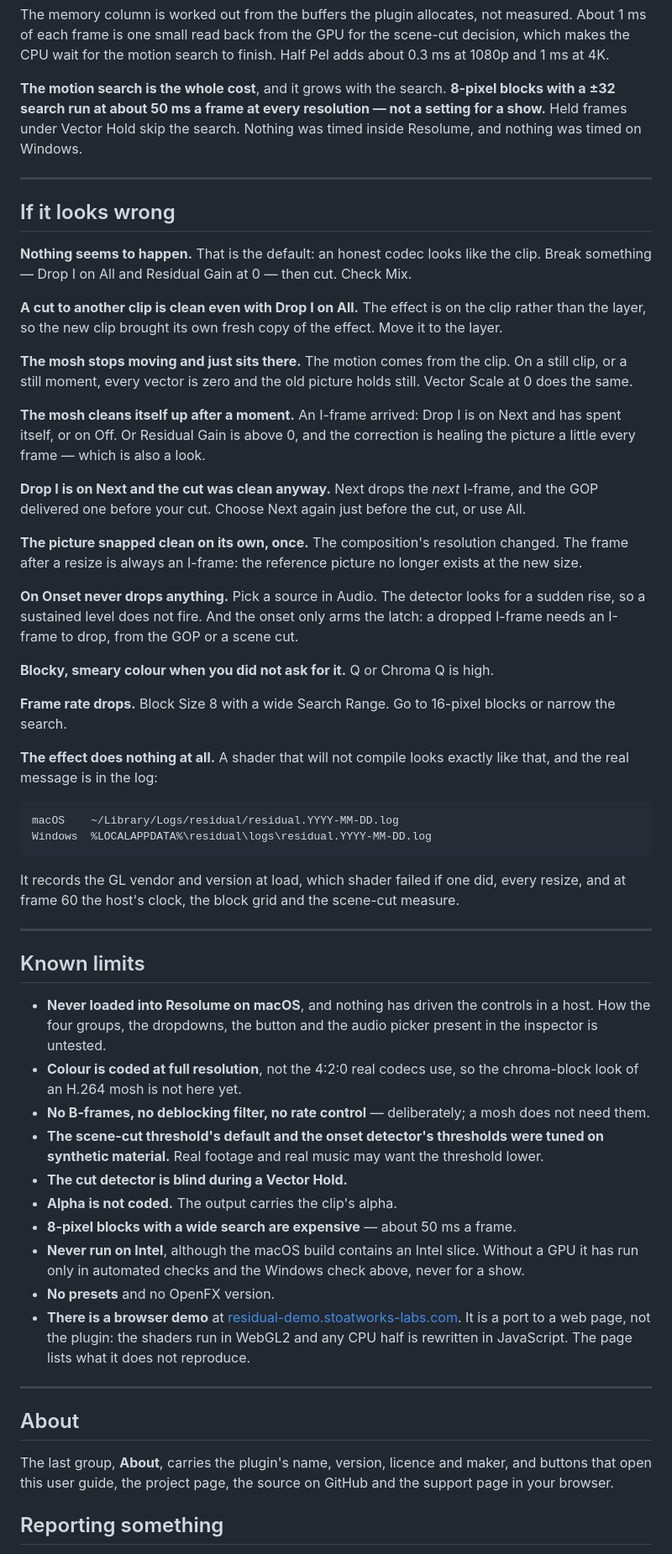
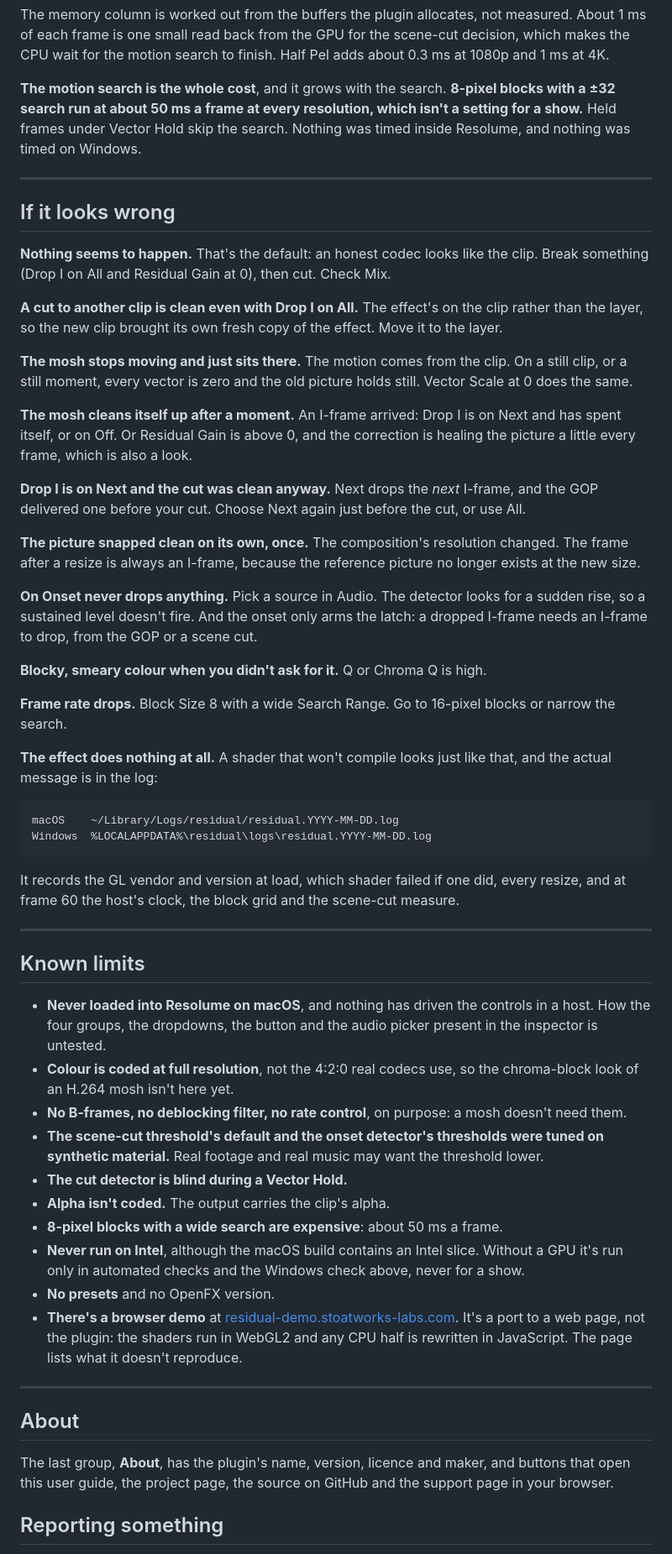
Before and after one commit to stoatworks-labs/residual, a Markdown page: docs/USER-GUIDE.md, the part around one of its changes. Shown at 84% size. GitHub-like rendering.

````diff
--- a/docs/USER-GUIDE.md
+++ b/docs/USER-GUIDE.md
@@ -303,18 +305,18 @@ of each frame is one small read back from the GPU for the scene-cut decision, wh
 wait for the motion search to finish. Half Pel adds about 0.3 ms at 1080p and 1 ms at 4K.
 
 **The motion search is the whole cost**, and it grows with the search. **8-pixel blocks with a
-±32 search run at about 50 ms a frame at every resolution — not a setting for a show.** Held
-frames under Vector Hold skip the search. Nothing was timed inside Resolume, and nothing was
+±32 search run at about 50 ms a frame at every resolution, which isn't a setting for a show.**
+Held frames under Vector Hold skip the search. Nothing was timed inside Resolume, and nothing was
 timed on Windows.
 
 ---
 
 ## If it looks wrong
 
-**Nothing seems to happen.** That is the default: an honest codec looks like the clip. Break
-something — Drop I on All and Residual Gain at 0 — then cut. Check Mix.
+**Nothing seems to happen.** That's the default: an honest codec looks like the clip. Break
+something (Drop I on All and Residual Gain at 0), then cut. Check Mix.
 
-**A cut to another clip is clean even with Drop I on All.** The effect is on the clip rather
+**A cut to another clip is clean even with Drop I on All.** The effect's on the clip rather
 than the layer, so the new clip brought its own fresh copy of the effect. Move it to the layer.
 
 **The mosh stops moving and just sits there.** The motion comes from the clip. On a still clip,
@@ -323,25 +325,26 @@ the same.
 
 **The mosh cleans itself up after a moment.** An I-frame arrived: Drop I is on Next and has spent
 itself, or on Off. Or Residual Gain is above 0, and the correction is healing the picture a
-little every frame — which is also a look.
+little every frame, which is also a look.
 
 **Drop I is on Next and the cut was clean anyway.** Next drops the *next* I-frame, and the GOP
 delivered one before your cut. Choose Next again just before the cut, or use All.
 
 **The picture snapped clean on its own, once.** The composition's resolution changed. The frame
-after a resize is always an I-frame: the reference picture no longer exists at the new size.
+after a resize is always an I-frame, because the reference picture no longer exists at the new
+size.
 
 **On Onset never drops anything.** Pick a source in Audio. The detector looks for a sudden rise,
-so a sustained level does not fire. And the onset only arms the latch: a dropped I-frame needs an
+so a sustained level doesn't fire. And the onset only arms the latch: a dropped I-frame needs an
 I-frame to drop, from the GOP or a scene cut.
 
-**Blocky, smeary colour when you did not ask for it.** Q or Chroma Q is high.
+**Blocky, smeary colour when you didn't ask for it.** Q or Chroma Q is high.
 
 **Frame rate drops.** Block Size 8 with a wide Search Range. Go to 16-pixel blocks or narrow the
 search.
 
-**The effect does nothing at all.** A shader that will not compile looks exactly like that, and
-the real message is in the log:
+**The effect does nothing at all.** A shader that won't compile looks just like that, and
+the actual message is in the log:
 
 ```
 macOS    ~/Library/Logs/residual/residual.YYYY-MM-DD.log
@@ -359,26 +362,26 @@ at frame 60 the host's clock, the block grid and the scene-cut measure.
   the four groups, the dropdowns, the button and the audio picker present in the inspector is
   untested.
 - **Colour is coded at full resolution**, not the 4:2:0 real codecs use, so the chroma-block look
-  of an H.264 mosh is not here yet.
-- **No B-frames, no deblocking filter, no rate control** — deliberately; a mosh does not need
+  of an H.264 mosh isn't here yet.
+- **No B-frames, no deblocking filter, no rate control**, on purpose: a mosh doesn't need
   them.
 - **The scene-cut threshold's default and the onset detector's thresholds were tuned on synthetic
   material.** Real footage and real music may want the threshold lower.
 - **The cut detector is blind during a Vector Hold.**
-- **Alpha is not coded.** The output carries the clip's alpha.
-- **8-pixel blocks with a wide search are expensive** — about 50 ms a frame.
-- **Never run on Intel**, although the macOS build contains an Intel slice. Without a GPU it
-  has run only in automated checks and the Windows check above, never for a show.
+- **Alpha isn't coded.** The output carries the clip's alpha.
+- **8-pixel blocks with a wide search are expensive**: about 50 ms a frame.
+- **Never run on Intel**, although the macOS build contains an Intel slice. Without a GPU it's
+  run only in automated checks and the Windows check above, never for a show.
 - **No presets** and no OpenFX version.
-- **There is a browser demo** at [residual-demo.stoatworks-labs.com](https://residual-demo.stoatworks-labs.com).
-  It is a port to a web page, not the plugin: the shaders run in WebGL2 and any CPU
-  half is rewritten in JavaScript. The page lists what it does not reproduce.
+- **There's a browser demo** at [residual-demo.stoatworks-labs.com](https://residual-demo.stoatworks-labs.com).
+  It's a port to a web page, not the plugin: the shaders run in WebGL2 and any CPU
+  half is rewritten in JavaScript. The page lists what it doesn't reproduce.
 
 ---
 
 ## About
 
-The last group, **About**, carries the plugin's name, version, licence and maker, and buttons
+The last group, **About**, has the plugin's name, version, licence and maker, and buttons
 that open this user guide, the project page, the source on GitHub and the support page in your
 browser.
 
````
Also changed, not shown: other parts of docs/USER-GUIDE.md (+79 -77 lines).
